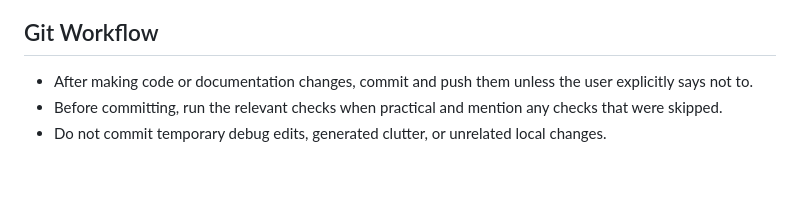
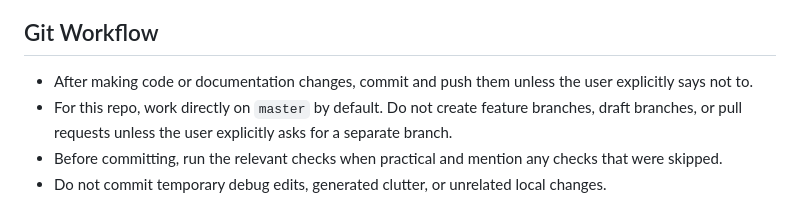
Before and after one commit to DeuxLim/ticketflow, a Markdown page: docs/agents/AGENTS.md, the part around the change. Rendered like a GitHub page; blank space fills up the shorter version.

Commit message:
docs: default ticketing workflow to master

```diff
--- a/docs/agents/AGENTS.md
+++ b/docs/agents/AGENTS.md
@@ -82,6 +82,7 @@ Run frontend commands from `frontend/`.
 ## Git Workflow
 
 - After making code or documentation changes, commit and push them unless the user explicitly says not to.
+- For this repo, work directly on `master` by default. Do not create feature branches, draft branches, or pull requests unless the user explicitly asks for a separate branch.
 - Before committing, run the relevant checks when practical and mention any checks that were skipped.
 - Do not commit temporary debug edits, generated clutter, or unrelated local changes.
 
```
